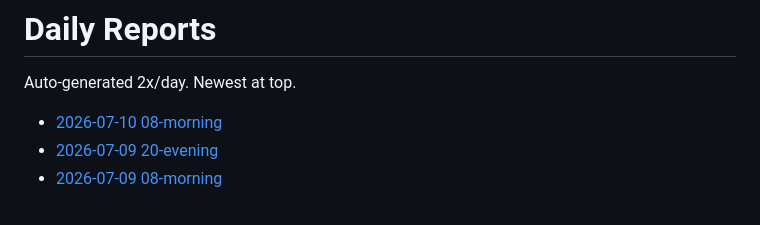
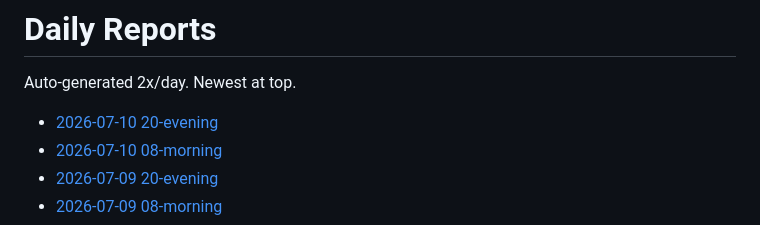
Before and after one commit to snape1987/bestpick-mockupvn, a Markdown page: reports/README.md, the part around the change. Rendered like a GitHub page.

Commit message:
Daily report

```diff
--- a/reports/README.md
+++ b/reports/README.md
@@ -2,6 +2,7 @@
 
 Auto-generated 2x/day. Newest at top.
 
+- [2026-07-10 20-evening](./2026-07-10-20-evening.md)
 - [2026-07-10 08-morning](./2026-07-10-08-morning.md)
 - [2026-07-09 20-evening](./2026-07-09-20-evening.md)
 - [2026-07-09 08-morning](./2026-07-09-08-morning.md)
```
Also changed, not shown: reports/2026-07-10-20-evening.md (added, +38 -0 lines).
